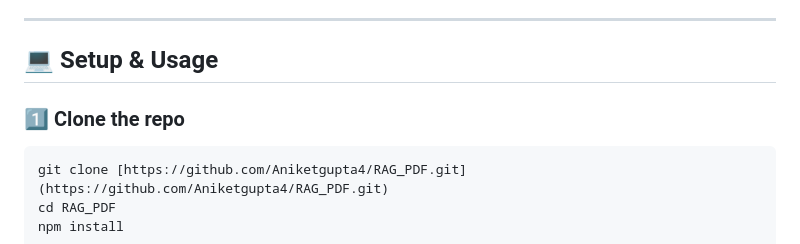
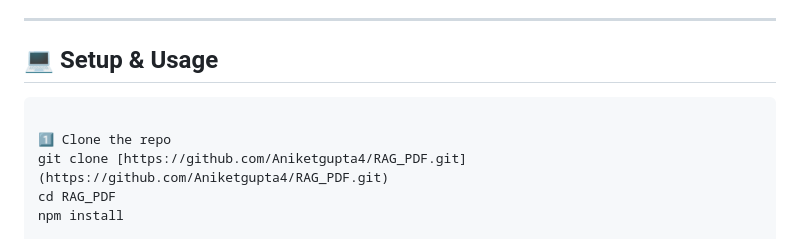
Before and after one commit to Aniketgupta4/RAG_PDF, a Markdown page: README.md, the part around the change. Rendered like a GitHub page.

````diff
--- a/README.md
+++ b/README.md
@@ -73,8 +73,10 @@ This is a **full-stack multi-tenant AI knowledge assistant** designed to securel
 
 ## 💻 Setup & Usage
 
-### 1️⃣ Clone the repo
+
 ```bash
+
+1️⃣ Clone the repo
 git clone [https://github.com/Aniketgupta4/RAG_PDF.git](https://github.com/Aniketgupta4/RAG_PDF.git)
 cd RAG_PDF
 npm install
````
